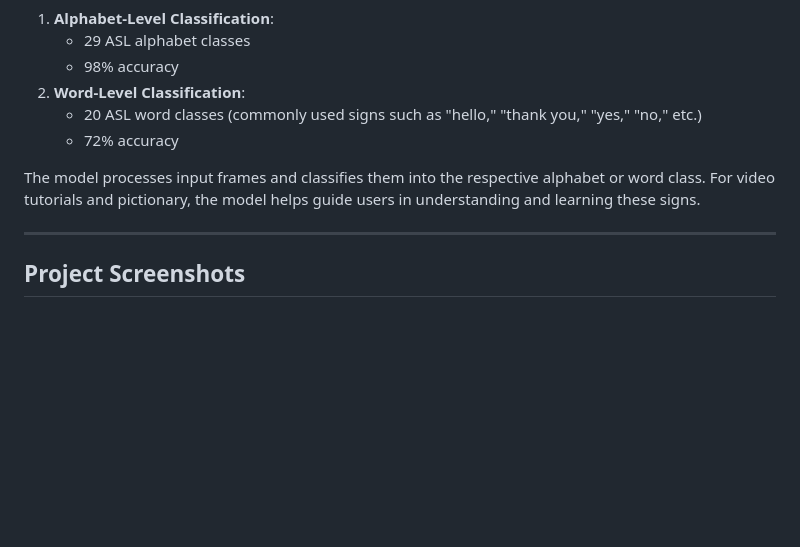
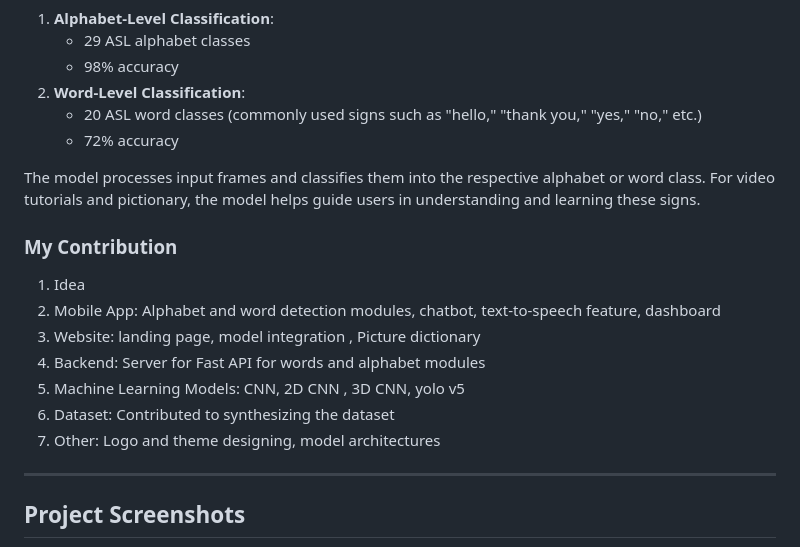
Before and after one commit to Kiransardarahmad19/SignHope_ASL_Classification_Application, a Markdown page: README.md, the part around the change. Drawn GitHub-style; blank space fills up the shorter version.

```diff
--- a/README.md
+++ b/README.md
@@ -60,6 +60,17 @@ The classification model used for Sign Hope was trained using TensorFlow and Ker
 
 The model processes input frames and classifies them into the respective alphabet or word class. For video tutorials and pictionary, the model helps guide users in understanding and learning these signs.
 
+
+### My Contribution
+
+1. Idea
+2. Mobile App: Alphabet and word detection modules, chatbot, text-to-speech feature, dashboard
+3. Website: landing page, model integration , Picture dictionary
+4. Backend: Server for Fast API for words and alphabet modules
+5. Machine Learning Models: CNN, 2D CNN , 3D CNN, yolo v5
+6. Dataset: Contributed to synthesizing the dataset
+7. Other: Logo and theme designing, model architectures
+
 ---
 
 ## Project Screenshots
```
